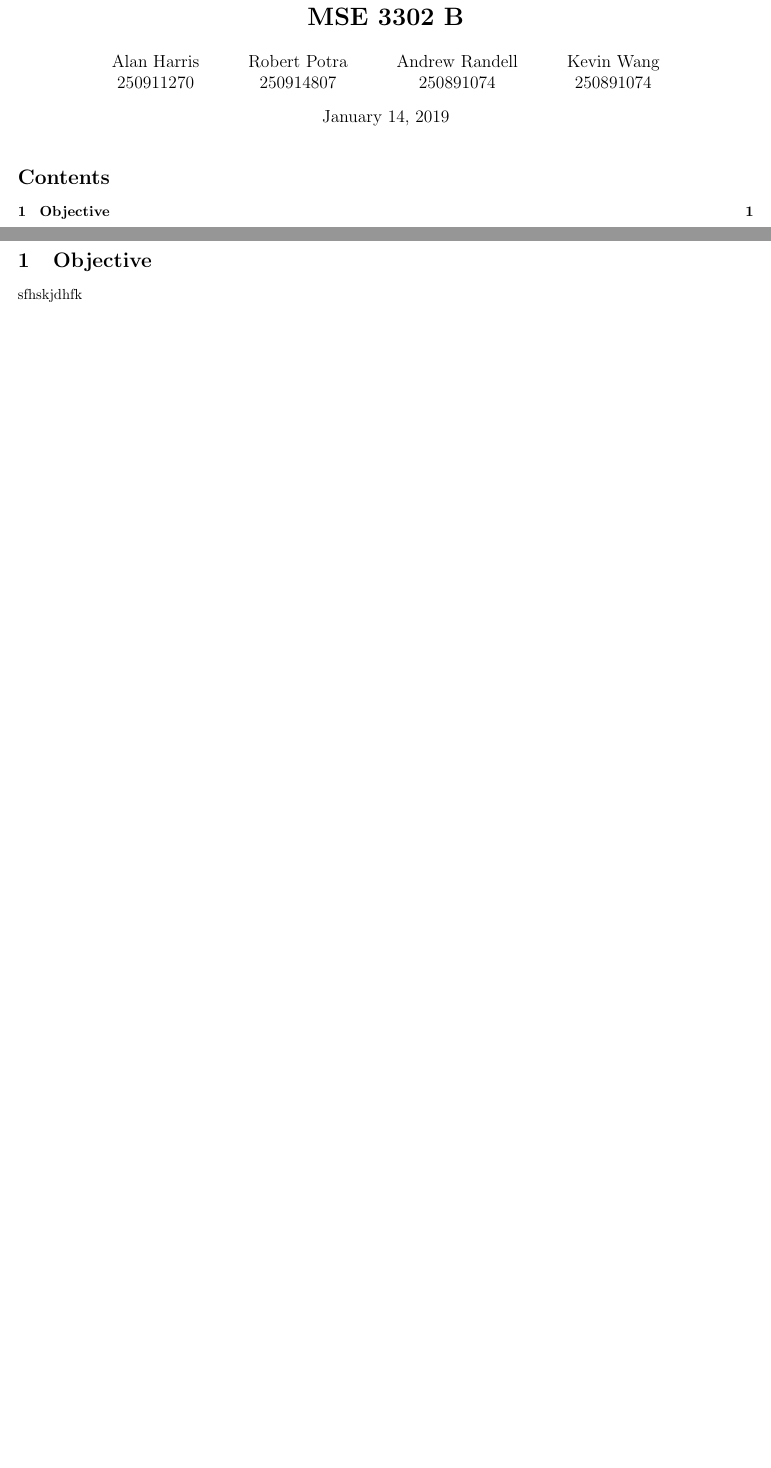
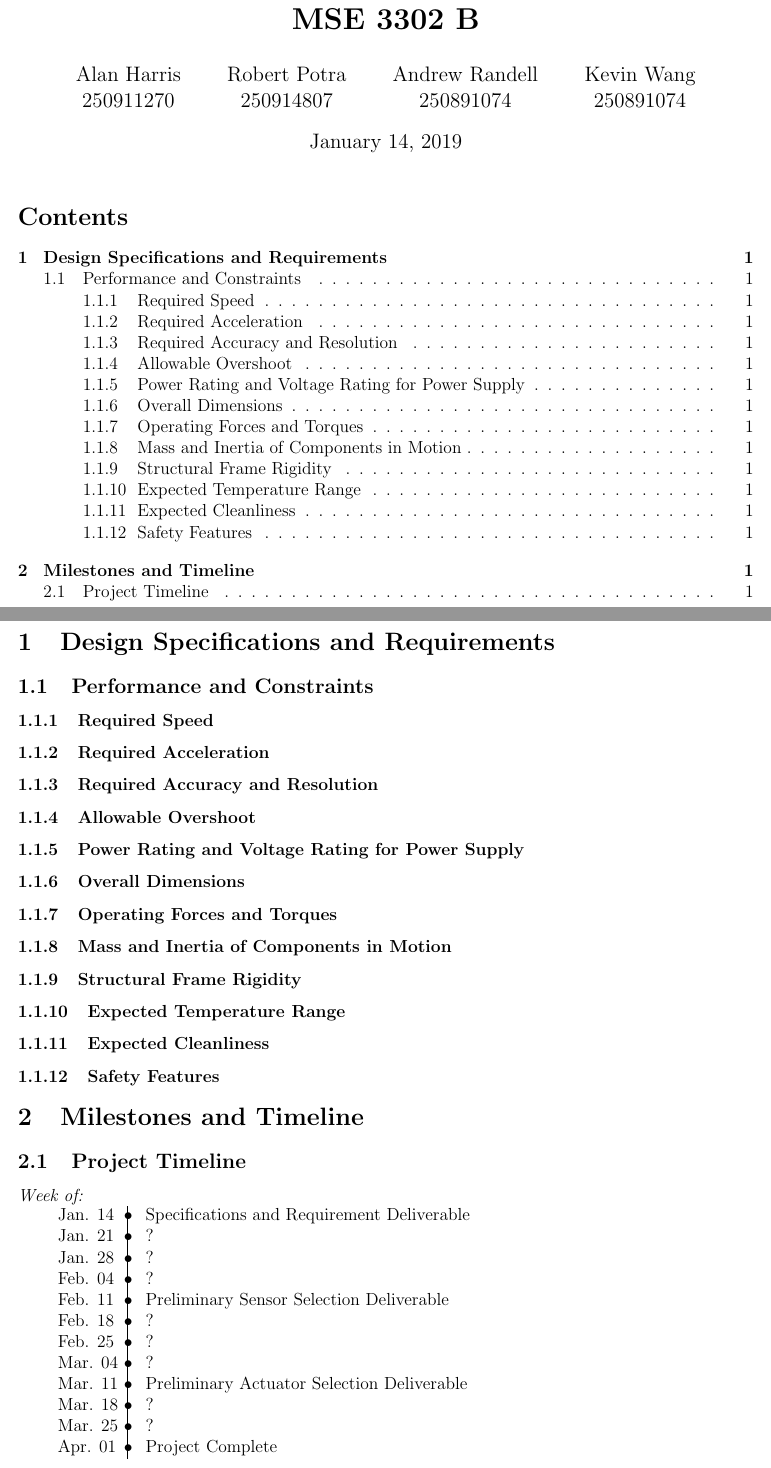
Before and after one commit to andrewrichardr/MSE3302SensorsActuators, a LaTeX document (Step1/Report1.tex): two parts of pages 1 and 2 of 2, joined at a grey line, cut so that both start at the same text, the shorter picture padded with empty space. Compiled offline with pdfLaTeX.

Commit message:
Specs and Reqs Started

```diff
--- a/Step1/Report1.tex
+++ b/Step1/Report1.tex
@@ -1,4 +1,4 @@
-\documentclass{article}
+\documentclass[12pt]{article}
 \usepackage[letterpaper, margin=0.75in]{geometry}
 \usepackage{blindtext}
 \usepackage[utf8]{inputenc}
@@ -13,12 +13,10 @@
 \usepackage{subcaption}
 \usepackage{placeins}
 
-
-\setlength\parindent{24pt}
-
+\newcommand{\foo}{\hspace{-2.3pt}$\bullet$ \hspace{5pt}}
 
 \begin{document}
-\title{\textbf{Report 1\\ MSE 3302 B}}
+\title{\textbf{Tesseract Project Revisit:\\Specification and Requirements\\ MSE 3302 B}}
 \author{
   Alan Harris\\
   250911270
@@ -41,9 +39,48 @@
 \pagebreak
 \setcounter{page}{1}
 
+\section{Design Specifications and Requirements}
+\subsection{Performance and Constraints}
+\subsubsection{Required Speed}
+\subsubsection{Required Acceleration}
+\subsubsection{Required Accuracy and Resolution}
+\subsubsection{Allowable Overshoot}
+\subsubsection{Power Rating and Voltage Rating for Power Supply}
+\subsubsection{Overall Dimensions}
+\subsubsection{Operating Forces and Torques}
+\subsubsection{Mass and Inertia of Components in Motion}
+\subsubsection{Structural Frame Rigidity}
+\subsubsection{Expected Temperature Range}
+\subsubsection{Expected Cleanliness}
+\subsubsection{Safety Features}
 
 
-\section{Objective}
-sfhskjdhfk
+\section{Milestones and Timeline}
+\subsection{Project Timeline}
+
+
+\textit{Week of:}
+
+\scalebox{1}{
+\begin{tabular}{l |@{\foo} l}
+
+Jan. 14 & Specifications and Requirement Deliverable\\
+Jan. 21 & ?\\
+Jan. 28 & ?\\
+Feb. 04 & ?\\
+Feb. 11 & Preliminary Sensor Selection Deliverable\\
+Feb. 18 & ?\\
+Feb. 25 & ?\\
+Mar. 04 & ?\\
+Mar. 11 & Preliminary Actuator Selection Deliverable\\
+Mar. 18 & ?\\
+Mar. 25 & ?\\
+Apr. 01 & Project Complete\\
+
+
+\end{tabular}
+}
+
+
 
 \end{document}
```
Also changed, not shown: Step1/Report1.pdf, 4 other files.
